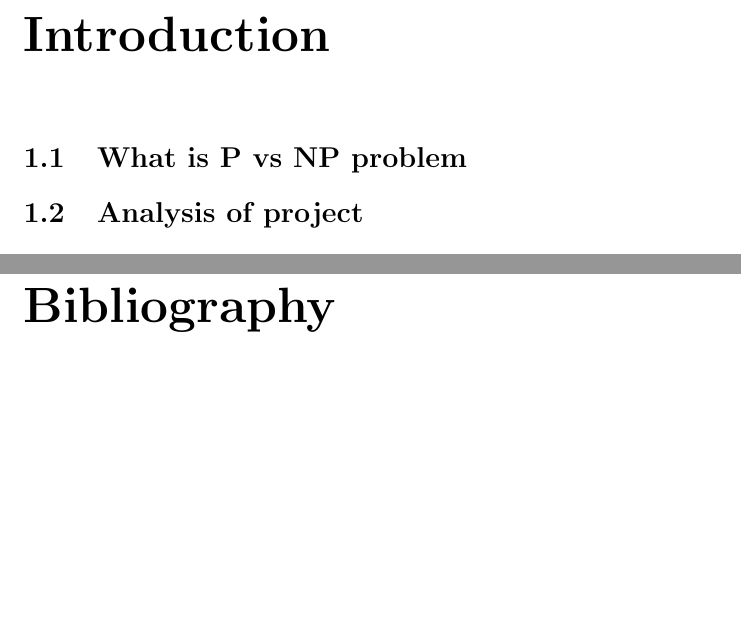
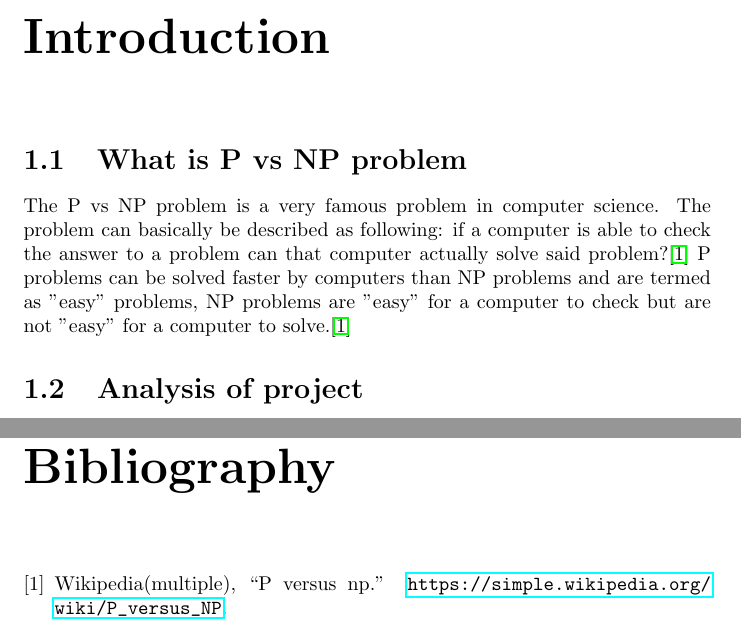
Before and after one commit to Ultan-Kearns/LiteratureReview, a LaTeX document (literatureReview.tex): two parts of pages 3 and 6 of 6, joined at a grey line, cut so that both start at the same text, the shorter picture padded with empty space. Compiled offline with pdfLaTeX.

Commit message:
Added introduction section with some sources - need to expand and find papers on P vs NP

```diff
--- a/literatureReview.tex
+++ b/literatureReview.tex
@@ -12,10 +12,15 @@
 \tableofcontents
 \chapter{Introduction}
 \section{What is P vs NP problem}
+The P vs NP problem is a very famous problem in computer science.  The problem
+can basically be described as following: if a computer is able to check the answer
+to a problem can that computer actually solve said problem?\cite{wiki}  P problems can be
+solved faster by computers than NP problems and are termed as "easy" problems, NP problems
+are "easy" for a computer to check but are not "easy" for a computer to solve.\cite{wiki}
+
 \section{Analysis of project}
 \section{Outline of chapters}
 \chapter{Researching the problem}
-
 \chapter{Analysis of Papers}
 \bibliographystyle{ieeetr}
 \bibliography{bibliography}
```
Also changed, not shown: bibliography.bib (+10 -0 lines), literatureReview.bbl (added), literatureReview.pdf, 5 other files.
